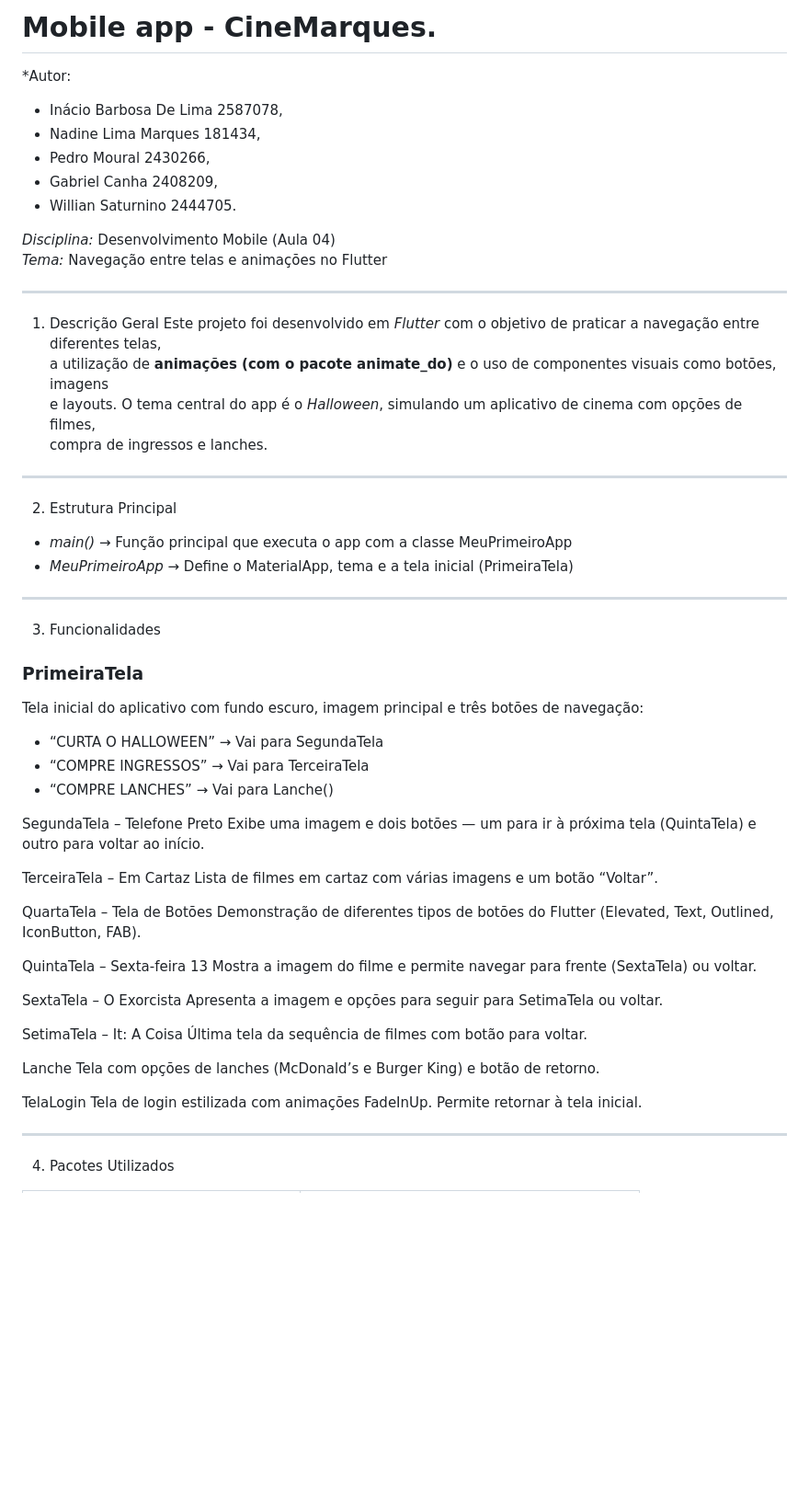
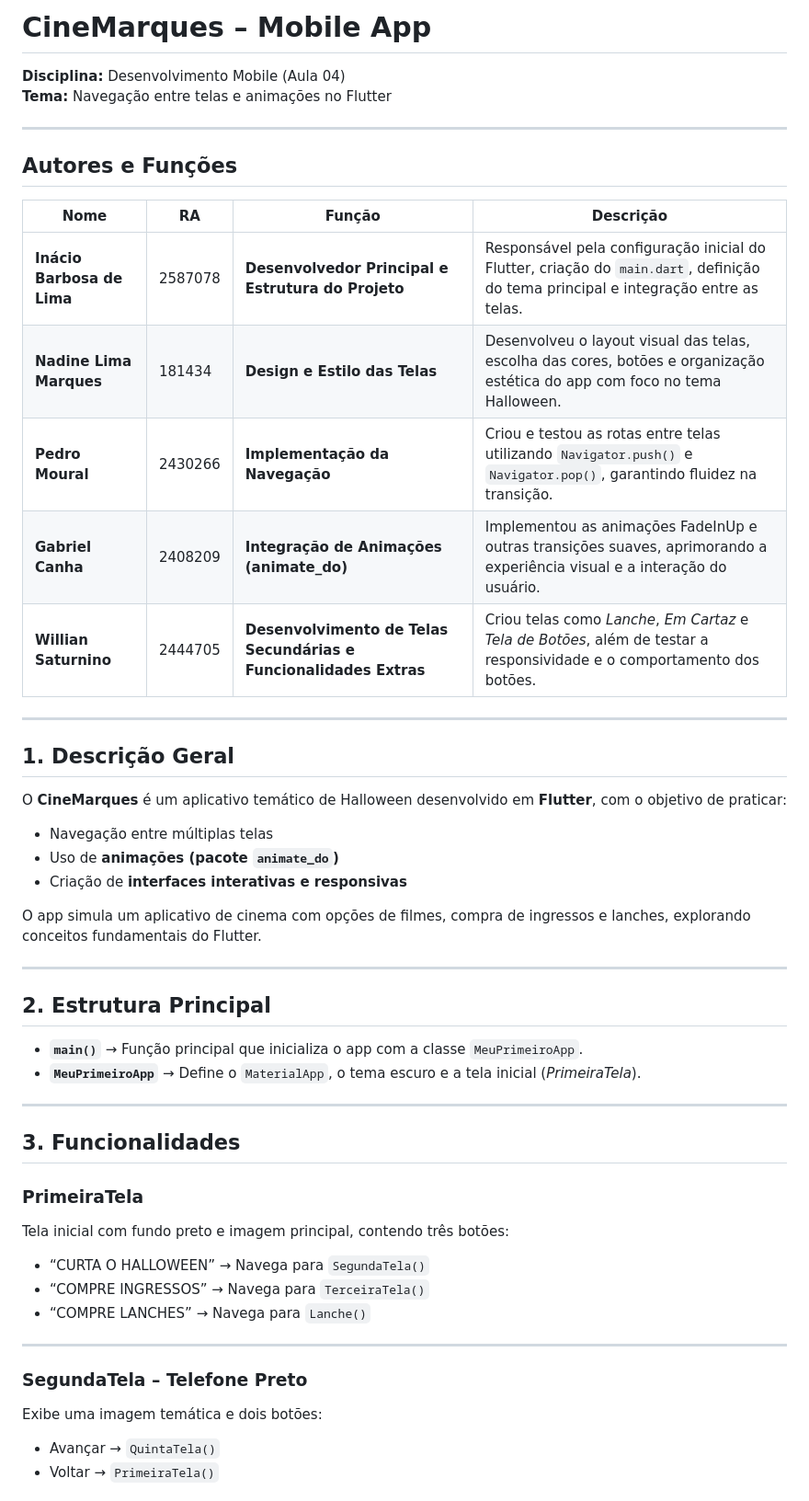
Before and after one commit to InacioBrI/Project-movie-app, a Markdown page: README.md, the part around the change printed below. Shown: that part at 92% size. GitHub-like rendering; blank space fills up the shorter version.

Commit message:
Atualizar README.md com informações sobre autores, descrição do projeto e estrutura principal

```diff
--- a/README.md
+++ b/README.md
@@ -1,63 +1,52 @@
-#  Mobile app - CineMarques.
+# CineMarques – Mobile App
 
-*Autor:
-*  Inácio Barbosa De Lima 2587078,
-* Nadine Lima Marques 181434,
-*  Pedro Moural 2430266,
-*  Gabriel Canha 2408209,
-*  Willian Saturnino 2444705.
-
-*Disciplina:* Desenvolvimento Mobile (Aula 04)
-*Tema:* Navegação entre telas e animações no Flutter
+**Disciplina:** Desenvolvimento Mobile (Aula 04)
+**Tema:** Navegação entre telas e animações no Flutter
 
 ---
 
- 1. Descrição Geral
-Este projeto foi desenvolvido em *Flutter* com o objetivo de praticar a navegação entre diferentes telas,
-a utilização de **animações (com o pacote animate_do)** e o uso de componentes visuais como botões, imagens
-e layouts. O tema central do app é o *Halloween*, simulando um aplicativo de cinema com opções de filmes,
-compra de ingressos e lanches.
+## Autores e Funções
+
+| Nome | RA | Função | Descrição |
+|------|-----|---------|------------|
+| **Inácio Barbosa de Lima** | 2587078 | **Desenvolvedor Principal e Estrutura do Projeto** | Responsável pela configuração inicial do Flutter, criação do `main.dart`, definição do tema principal e integração entre as telas. |
+| **Nadine Lima Marques** | 181434 | **Design e Estilo das Telas** | Desenvolveu o layout visual das telas, escolha das cores, botões e organização estética do app com foco no tema Halloween. |
+| **Pedro Moural** | 2430266 | **Implementação da Navegação** | Criou e testou as rotas entre telas utilizando `Navigator.push()` e `Navigator.pop()`, garantindo fluidez na transição. |
+| **Gabriel Canha** | 2408209 | **Integração de Animações (animate_do)** | Implementou as animações FadeInUp e outras transições suaves, aprimorando a experiência visual e a interação do usuário. |
+| **Willian Saturnino** | 2444705 | **Desenvolvimento de Telas Secundárias e Funcionalidades Extras** | Criou telas como *Lanche*, *Em Cartaz* e *Tela de Botões*, além de testar a responsividade e o comportamento dos botões. |
 
 ---
 
-2. Estrutura Principal
-- *main()* → Função principal que executa o app com a classe MeuPrimeiroApp
-- *MeuPrimeiroApp* → Define o MaterialApp, tema e a tela inicial (PrimeiraTela)
+## 1. Descrição Geral
+
+O **CineMarques** é um aplicativo temático de Halloween desenvolvido em **Flutter**, com o objetivo de praticar:
+- Navegação entre múltiplas telas
+- Uso de **animações (pacote `animate_do`)**
+- Criação de **interfaces interativas e responsivas**
+
+O app simula um aplicativo de cinema com opções de filmes, compra de ingressos e lanches, explorando conceitos fundamentais do Flutter.
 
 ---
 
- 3. Funcionalidades
+## 2. Estrutura Principal
 
-### PrimeiraTela
-Tela inicial do aplicativo com fundo escuro, imagem principal e três botões de navegação:
-- “CURTA O HALLOWEEN” → Vai para SegundaTela
-- “COMPRE INGRESSOS” → Vai para TerceiraTela
-- “COMPRE LANCHES” → Vai para Lanche()
-
- SegundaTela – Telefone Preto
-Exibe uma imagem e dois botões — um para ir à próxima tela (QuintaTela) e outro para voltar ao início.
-
-TerceiraTela – Em Cartaz
-Lista de filmes em cartaz com várias imagens e um botão “Voltar”.
-
-QuartaTela – Tela de Botões
-Demonstração de diferentes tipos de botões do Flutter (Elevated, Text, Outlined, IconButton, FAB).
-
-QuintaTela – Sexta-feira 13
-Mostra a imagem do filme e permite navegar para frente (SextaTela) ou voltar.
-
-SextaTela – O Exorcista
-Apresenta a imagem e opções para seguir para SetimaTela ou voltar.
-
-SetimaTela – It: A Coisa
-Última tela da sequência de filmes com botão para voltar.
-
-Lanche
-Tela com opções de lanches (McDonald’s e Burger King) e botão de retorno.
-
-TelaLogin
-Tela de login estilizada com animações FadeInUp. Permite retornar à tela inicial.
+- **`main()`** → Função principal que inicializa o app com a classe `MeuPrimeiroApp`.
+- **`MeuPrimeiroApp`** → Define o `MaterialApp`, o tema escuro e a tela inicial (*PrimeiraTela*).
 
 ---
 
-4. Pacotes Utilizados
+## 3. Funcionalidades
+
+### PrimeiraTela
+Tela inicial com fundo preto e imagem principal, contendo três botões:
+- “CURTA O HALLOWEEN” → Navega para `SegundaTela()`
+- “COMPRE INGRESSOS” → Navega para `TerceiraTela()`
+- “COMPRE LANCHES” → Navega para `Lanche()`
+
+---
+
+### SegundaTela – Telefone Preto
+Exibe uma imagem temática e dois botões:
+- Avançar → `QuintaTela()`
+- Voltar → `PrimeiraTela()`
+
```
Also changed, not shown: other parts of README.md (+49 -53 lines).
